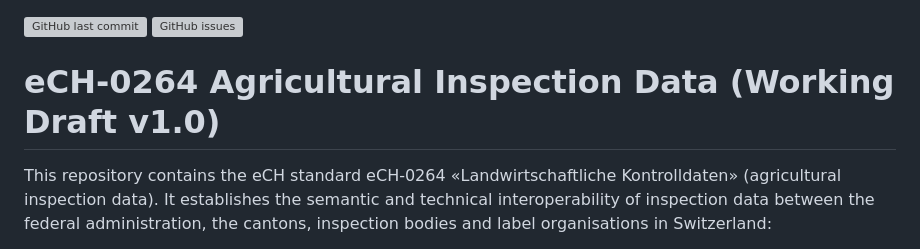
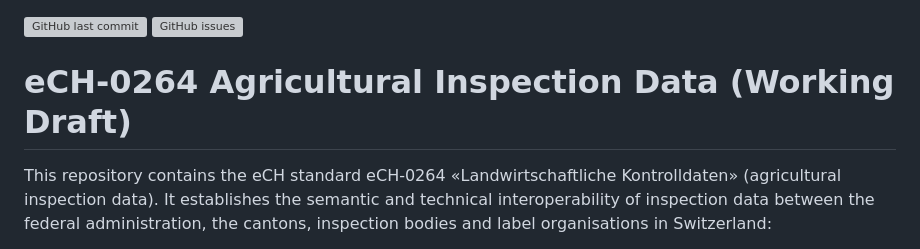
Before and after one commit to blw-ofag-ufag/eCH-0264, a Markdown page: README.md, the part around the change. Drawn GitHub-style; grey boxes are pictures that could not be loaded.

Commit message:
Revise README title for eCH-0264
Updated the title of the README to remove versioning.

```diff
--- a/README.md
+++ b/README.md
@@ -1,7 +1,7 @@
 [![GitHub last commit](https://img.shields.io/github/last-commit/blw-ofag-ufag/eCH-0264.svg)](https://github.com/blw-ofag-ufag/eCH-0264/commits)
 [![GitHub issues](https://img.shields.io/github/issues/blw-ofag-ufag/eCH-0264.svg)](https://github.com/blw-ofag-ufag/eCH-0264/issues)
 
-# eCH-0264 Agricultural Inspection Data (Working Draft v1.0)
+# eCH-0264 Agricultural Inspection Data (Working Draft)
 
 This repository contains the eCH standard eCH-0264 «Landwirtschaftliche Kontrolldaten» (agricultural inspection data). It establishes the semantic and technical interoperability of inspection data between the federal administration, the cantons, inspection bodies and label organisations in Switzerland:
 
```
